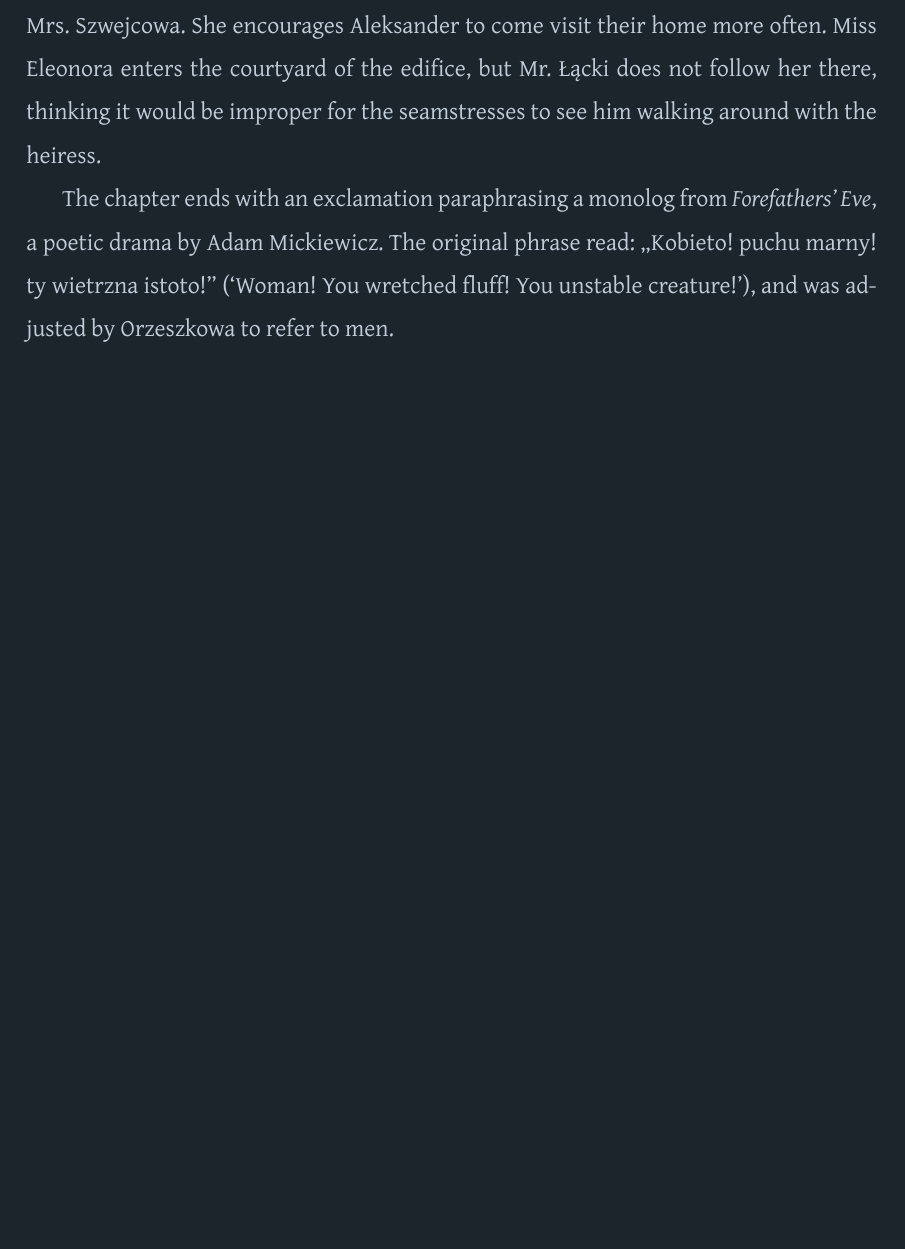
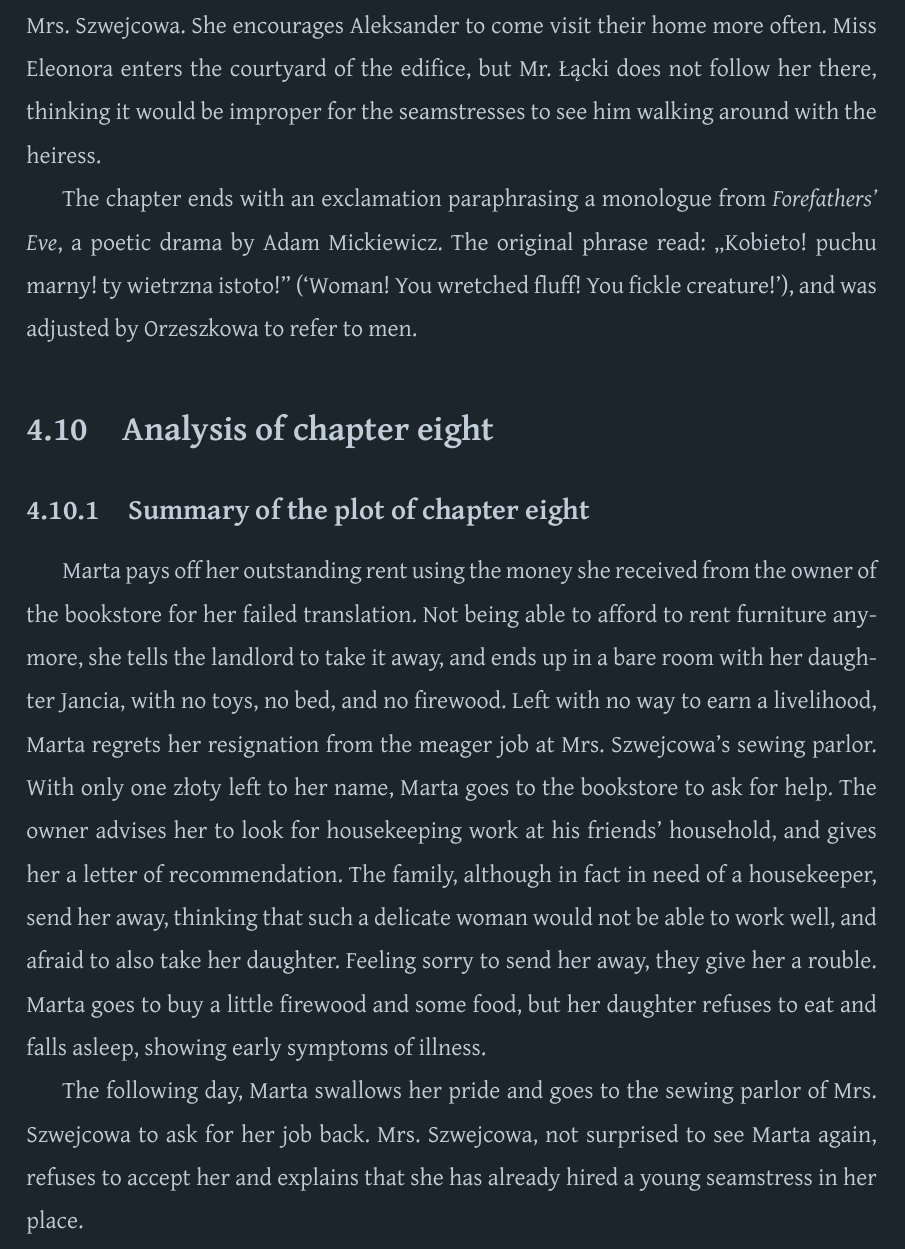
Before and after one commit to moroz/thesis, a LaTeX thesis (main.tex, which reads ch4/4g.tex, ch4/4h.tex): part of page 37 of 42, cut so that both start at the same text, the shorter picture padded with empty space. Compiled offline with XeLaTeX.

Commit message:
Stub analysis of chapter 8

```diff
--- a/ch4/4g.tex
+++ b/ch4/4g.tex
@@ -29,4 +29,4 @@ It is Miss Eleonora Szwejcówna, one of the daughters of Mrs.\ Szwejcowa.
 She encourages Aleksander to come visit their home more often.
 Miss Eleonora enters the courtyard of the edifice, but Mr.\ Łącki does not follow her there, thinking it would be improper for the seamstresses to see him walking around with the heiress.
 
-The chapter ends with an exclamation paraphrasing a monolog from \textit{Forefathers' Eve}, a poetic drama by Adam Mickiewicz. The original phrase read: ,,Kobieto! puchu marny! ty wietrzna istoto!'' (`Woman! You wretched fluff! You unstable creature!'), and was adjusted by Orzeszkowa to refer to men.
+The chapter ends with an exclamation paraphrasing a monologue from \textit{Forefathers' Eve}, a poetic drama by Adam Mickiewicz. The original phrase read: ,,Kobieto! puchu marny! ty wietrzna istoto!'' (`Woman! You wretched fluff! You fickle creature!'), and was adjusted by Orzeszkowa to refer to men.
--- /dev/null
+++ b/ch4/4h.tex
@@ -0,0 +1,15 @@
+\section{Analysis of chapter eight}
+
+\subsection{Summary of the plot of chapter eight}
+
+Marta pays off her outstanding rent using the money she received from the owner of the bookstore for her failed translation.
+Not being able to afford to rent furniture anymore, she tells the landlord to take it away, and ends up in a bare room with her daughter Jancia, with no toys, no bed, and no firewood.
+Left with no way to earn a livelihood, Marta regrets her resignation from the meager job at Mrs.\ Szwejcowa's sewing parlor.
+With only one złoty left to her name, Marta goes to the bookstore to ask for help.
+The owner advises her to look for housekeeping work at his friends' household, and gives her a letter of recommendation.
+The family, although in fact in need of a housekeeper, send her away, thinking that such a delicate woman would not be able to work well, and afraid to also take her daughter.
+Feeling sorry to send her away, they give her a rouble. % write about currency
+Marta goes to buy a little firewood and some food, but her daughter refuses to eat and falls asleep, showing early symptoms of illness.
+
+The following day, Marta swallows her pride and goes to the sewing parlor of Mrs.\ Szwejcowa to ask for her job back.
+Mrs.\ Szwejcowa, not surprised to see Marta again, refuses to accept her and explains that she has already hired a young seamstress in her place.
```
Also changed, not shown: chapter_four.tex (+1 -0 lines), main.pdf.
